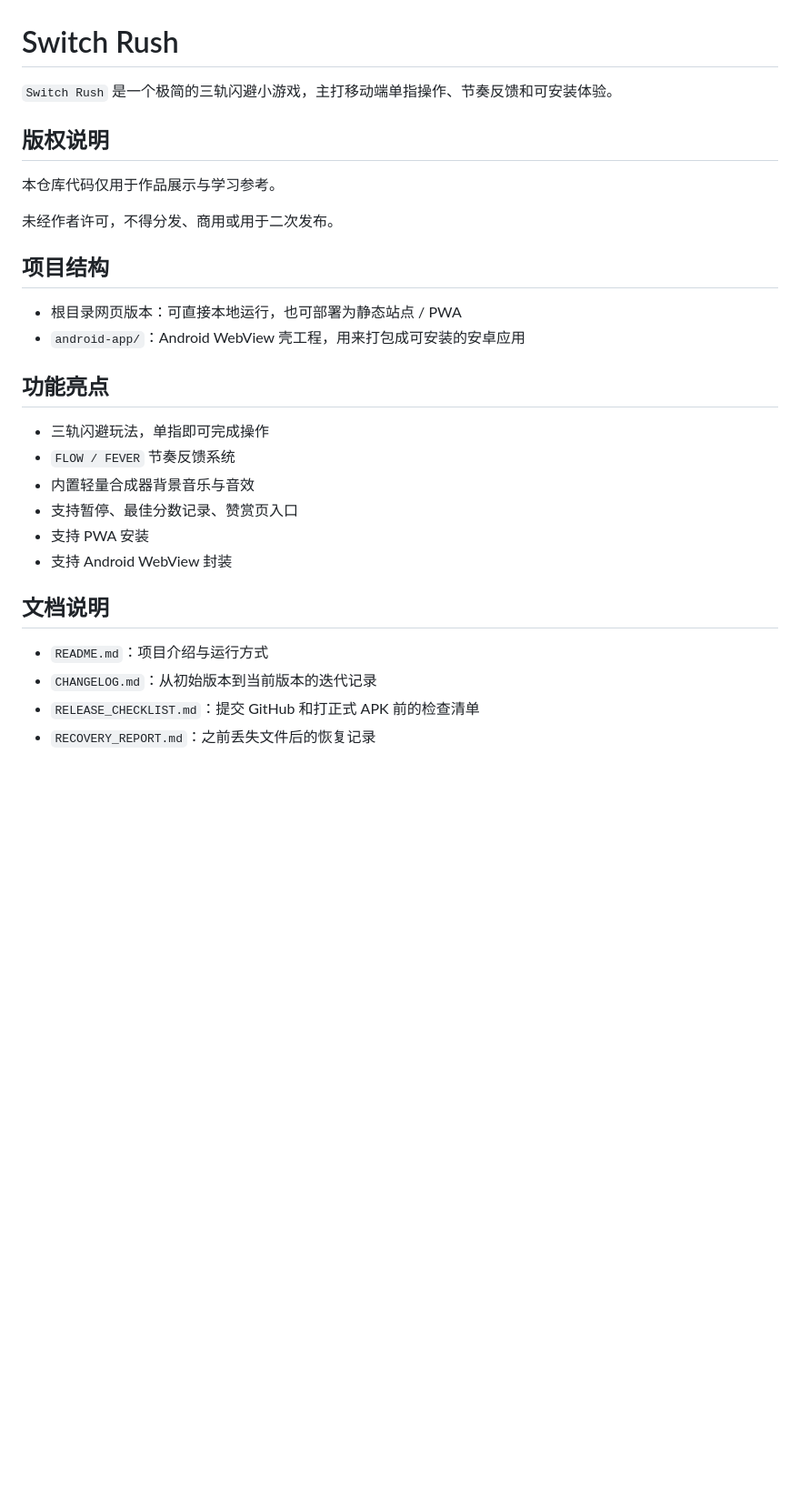
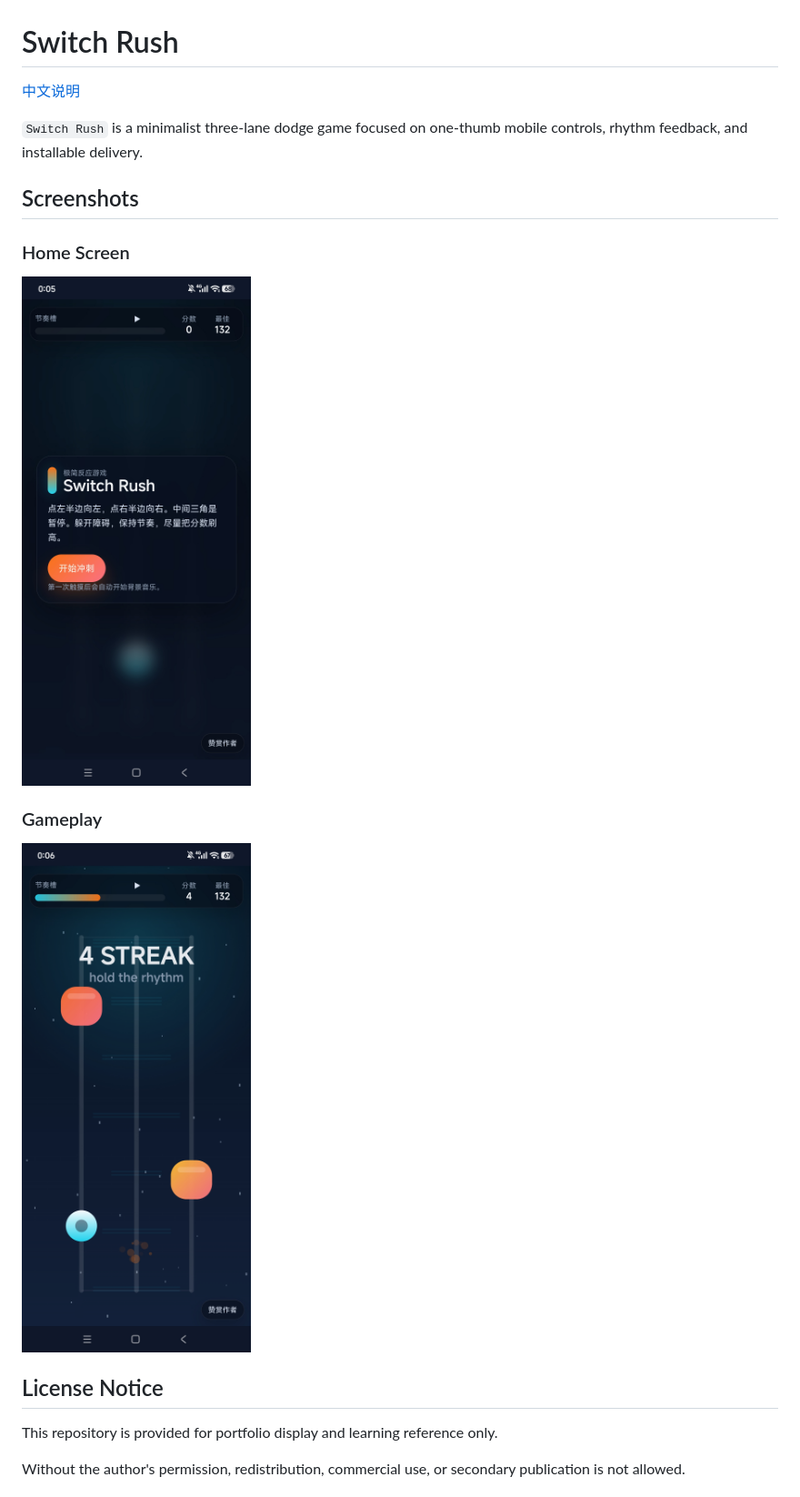
Before and after one commit to celestial-micha/switch-rush, a Markdown page: README.md, the part around the change printed below. Shown: that part at 91% size. Rendered like a GitHub page; pictures changed too: image/Switch_Rush_Game_Page.jpg (added), image/Switch_Rush_Home.jpg (added); blank space fills up the shorter version.

Commit message:
docs: make English README the default entry

```diff
--- a/README.md
+++ b/README.md
@@ -1,31 +1,22 @@
 # Switch Rush
 
-`Switch Rush` 是一个极简的三轨闪避小游戏，主打移动端单指操作、节奏反馈和可安装体验。
+[中文说明](./README_CN.md)
 
-## 版权说明
+`Switch Rush` is a minimalist three-lane dodge game focused on one-thumb mobile controls, rhythm feedback, and installable delivery.
 
-本仓库代码仅用于作品展示与学习参考。
+## Screenshots
 
-未经作者许可，不得分发、商用或用于二次发布。
+### Home Screen
 
-## 项目结构
+![Switch Rush Home](./image/Switch_Rush_Home.jpg)
 
-- 根目录网页版本：可直接本地运行，也可部署为静态站点 / PWA
-- `android-app/`：Android WebView 壳工程，用来打包成可安装的安卓应用
+### Gameplay
 
-## 功能亮点
+![Switch Rush Gameplay](./image/Switch_Rush_Game_Page.jpg)
 
-- 三轨闪避玩法，单指即可完成操作
-- `FLOW / FEVER` 节奏反馈系统
-- 内置轻量合成器背景音乐与音效
-- 支持暂停、最佳分数记录、赞赏页入口
-- 支持 PWA 安装
-- 支持 Android WebView 封装
+## License Notice
 
-## 文档说明
+This repository is provided for portfolio display and learning reference only.
 
-- `README.md`：项目介绍与运行方式
-- `CHANGELOG.md`：从初始版本到当前版本的迭代记录
-- `RELEASE_CHECKLIST.md`：提交 GitHub 和打正式 APK 前的检查清单
-- `RECOVERY_REPORT.md`：之前丢失文件后的恢复记录
+Without the author's permission, redistribution, commercial use, or secondary publication is not allowed.
 
```
Also changed, not shown: other parts of README.md (+25 -8 lines), README_CN.md (added, +61 -0 lines).
